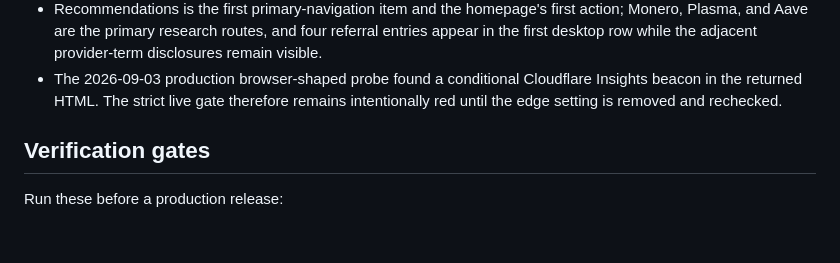
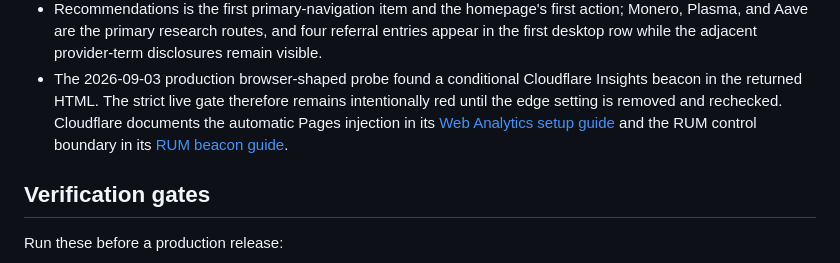
Before and after one commit to EncGur/encryptedguru-site, a Markdown page: PROJECT_STATE.md, the part around the change. GitHub-like rendering; blank space fills up the shorter version.

Commit message:
docs: link edge telemetry evidence

```diff
--- a/PROJECT_STATE.md
+++ b/PROJECT_STATE.md
@@ -46,7 +46,11 @@ from private operational control.
   provider-term disclosures remain visible.
 - The 2026-09-03 production browser-shaped probe found a conditional Cloudflare
   Insights beacon in the returned HTML. The strict live gate therefore remains
-  intentionally red until the edge setting is removed and rechecked.
+  intentionally red until the edge setting is removed and rechecked. Cloudflare
+  documents the automatic Pages injection in its [Web Analytics setup
+  guide](https://developers.cloudflare.com/pages/how-to/web-analytics/) and
+  the RUM control boundary in its [RUM beacon
+  guide](https://developers.cloudflare.com/speed/observatory/rum-beacon/).
 
 ## Verification gates
 
```
